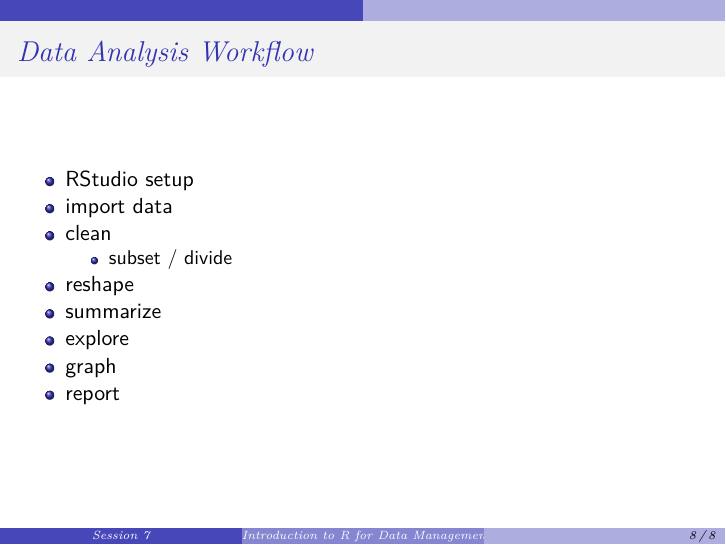
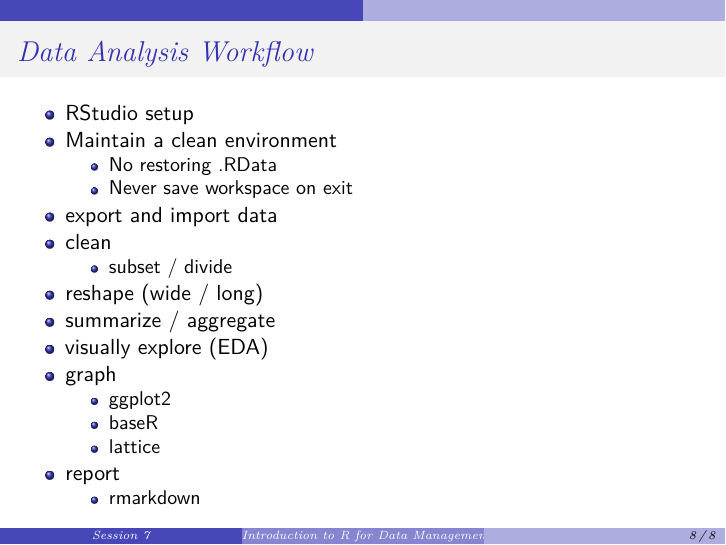
Before and after one commit to CUNYSPHCode/IntroR, an R Markdown document (Lectures/IntroR_S7.Rmd): page 8 of 8. Rendered offline with R 4.5, knitr and Pandoc, then LaTeX, with nearby package versions.

Commit message:
update S7

```diff
--- a/Lectures/IntroR_S7.Rmd
+++ b/Lectures/IntroR_S7.Rmd
@@ -72,11 +72,18 @@ knitr::opts_chunk$set(echo = FALSE)
 # Data Analysis Workflow
 
 * RStudio setup
-* import data
+* Maintain a clean environment
+  * No restoring .RData
+  * Never save workspace on exit
+* export and import data
 * clean
     * subset / divide
-* reshape
-* summarize
-* explore
+* reshape (wide / long)
+* summarize / aggregate
+* visually explore (EDA)
 * graph
+  * ggplot2
+  * baseR
+  * lattice
 * report
+  * rmarkdown
```
